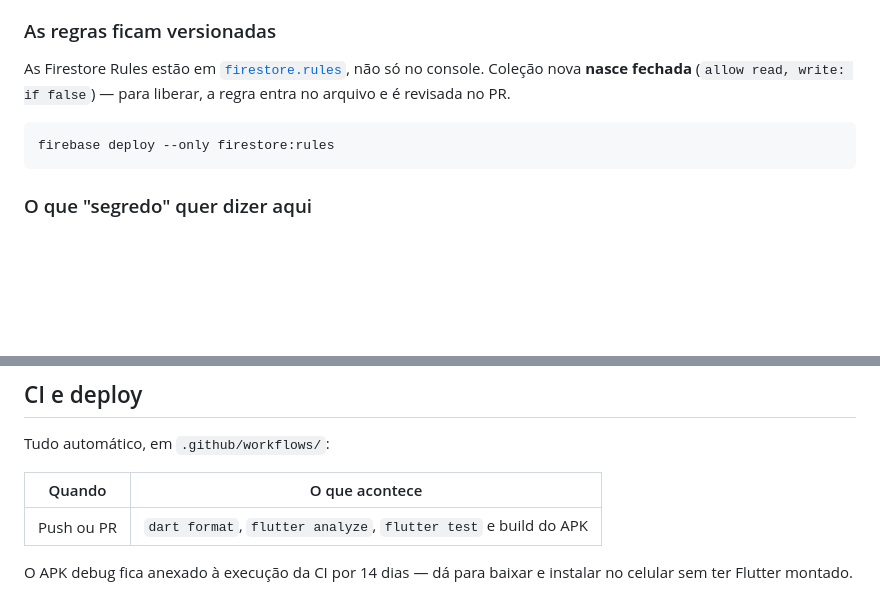
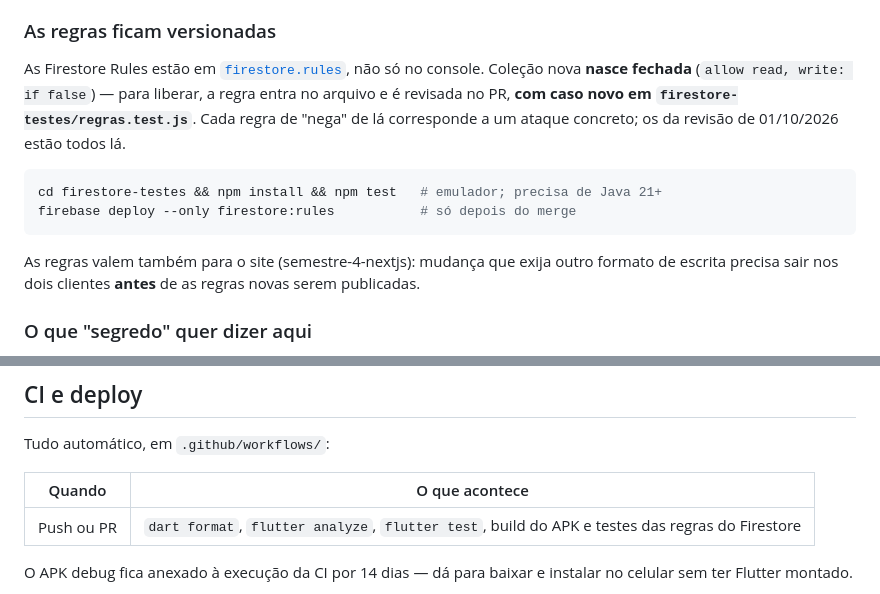
Before and after one commit to ecomap-devs/flutter, a Markdown page: AGENTS.md, 2 parts joined by grey strips. GitHub-like rendering; blank space fills up the shorter version.

````diff
--- a/AGENTS.md
+++ b/AGENTS.md
@@ -50,11 +50,17 @@ esperado, e eles não sobem. **Não force o commit deles.**
 
 As Firestore Rules estão em [`firestore.rules`](firestore.rules), não só no console.
 Coleção nova **nasce fechada** (`allow read, write: if false`) — para liberar, a
-regra entra no arquivo e é revisada no PR.
+regra entra no arquivo e é revisada no PR, **com caso novo em
+`firestore-testes/regras.test.js`**. Cada regra de "nega" de lá corresponde a um ataque
+concreto; os da revisão de 01/10/2026 estão todos lá.
 
 ```bash
-firebase deploy --only firestore:rules
+cd firestore-testes && npm install && npm test   # emulador; precisa de Java 21+
+firebase deploy --only firestore:rules           # só depois do merge
 ```
+
+As regras valem também para o site (semestre-4-nextjs): mudança que exija outro formato
+de escrita precisa sair nos dois clientes **antes** de as regras novas serem publicadas.
 
 ### O que "segredo" quer dizer aqui
 
@@ -214,7 +220,7 @@ Tudo automático, em `.github/workflows/`:
 
 | Quando | O que acontece |
 |---|---|
-| Push ou PR | `dart format`, `flutter analyze`, `flutter test` e build do APK |
+| Push ou PR | `dart format`, `flutter analyze`, `flutter test`, build do APK e testes das regras do Firestore |
 
 O APK debug fica anexado à execução da CI por 14 dias — dá para baixar e instalar
 no celular sem ter Flutter montado.
````
Also changed, not shown: README.md (+19 -7 lines).
